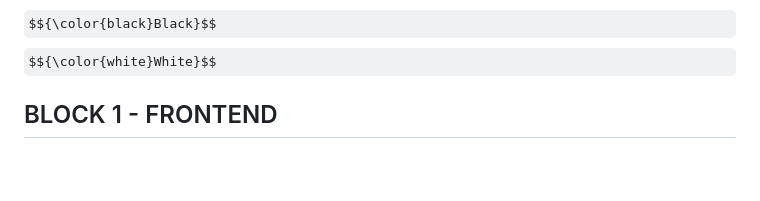
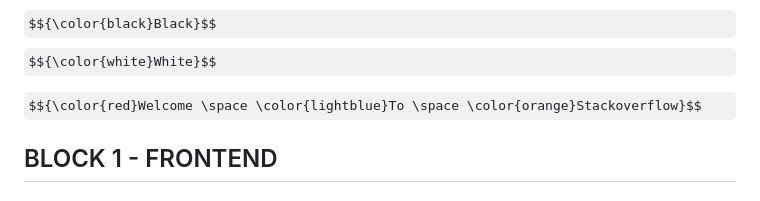
Before and after one commit to AlexandraMH93/Activities-FULP-EDP, a Markdown page: README.md, the part around the change. Drawn GitHub-style; some formulas as TeX source; blank space fills up the shorter version.

```diff
--- a/README.md
+++ b/README.md
@@ -16,6 +16,8 @@ $${\color{blue}Blue}$$	$${\color{blue}Blue}$$
 $${\color{lightblue}Light \space Blue}$$	$${\color{lightblue}Light \space Blue}$$
 $${\color{black}Black}$$	$${\color{black}Black}$$
 $${\color{white}White}$$
+
+$${\color{red}Welcome \space \color{lightblue}To \space \color{orange}Stackoverflow}$$
 
 ## BLOCK 1 - FRONTEND
 - ###  JS introduction
```
